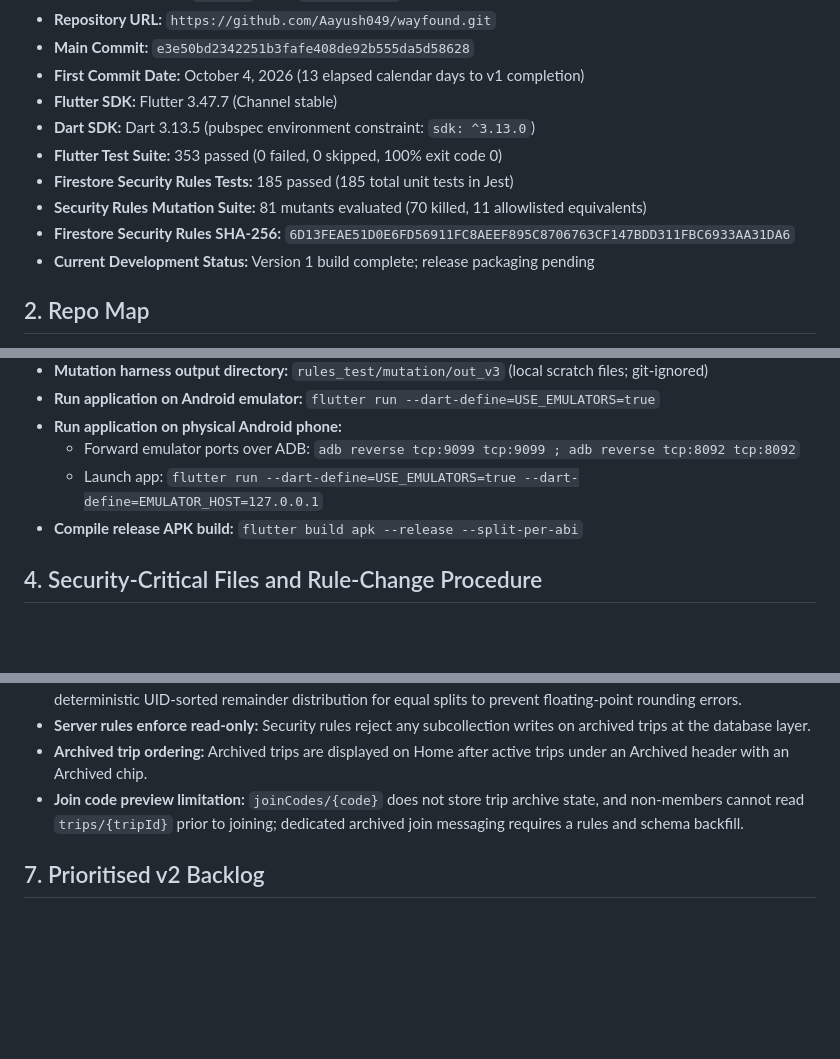
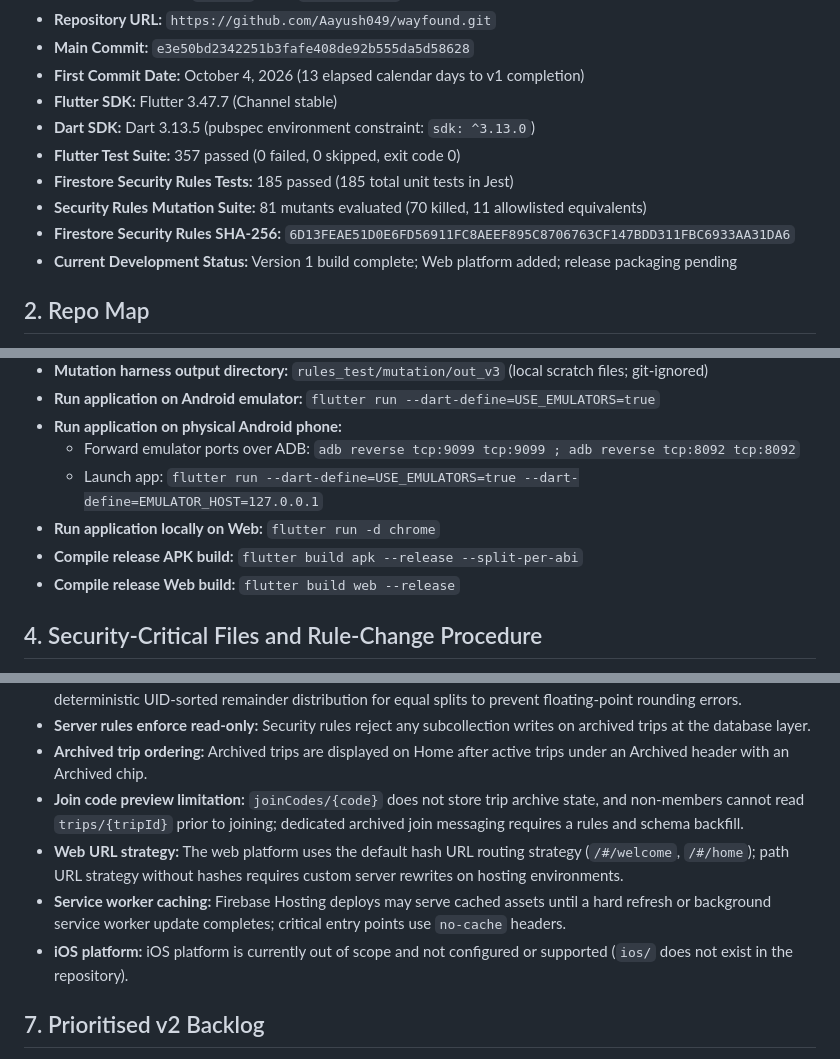
Before and after one commit to Aayush049/wayfound, a Markdown page: docs/version_1/v2_starting_point.md, 3 parts joined by grey strips. Drawn GitHub-style; blank space fills up the shorter version.

```diff
--- a/docs/version_1/v2_starting_point.md
+++ b/docs/version_1/v2_starting_point.md
@@ -9,11 +9,11 @@
 - **First Commit Date:** October 4, 2026 (13 elapsed calendar days to v1 completion)
 - **Flutter SDK:** Flutter 3.47.7 (Channel stable)
 - **Dart SDK:** Dart 3.13.5 (pubspec environment constraint: `sdk: ^3.13.0`)
-- **Flutter Test Suite:** 353 passed (0 failed, 0 skipped, 100% exit code 0)
+- **Flutter Test Suite:** 357 passed (0 failed, 0 skipped, exit code 0)
 - **Firestore Security Rules Tests:** 185 passed (185 total unit tests in Jest)
 - **Security Rules Mutation Suite:** 81 mutants evaluated (70 killed, 11 allowlisted equivalents)
 - **Firestore Security Rules SHA-256:** `6D13FEAE51D0E6FD56911FC8AEEF895C8706763CF147BDD311FBC6933AA31DA6`
-- **Current Development Status:** Version 1 build complete; release packaging pending
+- **Current Development Status:** Version 1 build complete; Web platform added; release packaging pending
 
 ## 2. Repo Map
 - `android/`: Native Android platform Gradle project, manifest definitions, and app icons
@@ -60,7 +61,9 @@
 - **Run application on physical Android phone:**
   - Forward emulator ports over ADB: `adb reverse tcp:9099 tcp:9099 ; adb reverse tcp:8092 tcp:8092`
   - Launch app: `flutter run --dart-define=USE_EMULATORS=true --dart-define=EMULATOR_HOST=127.0.0.1`
+- **Run application locally on Web:** `flutter run -d chrome`
 - **Compile release APK build:** `flutter build apk --release --split-per-abi`
+- **Compile release Web build:** `flutter build web --release`
 
 ## 4. Security-Critical Files and Rule-Change Procedure
 - **Security-critical files:** `firestore.rules`, `rules_test/firestore_rules.test.js`, `rules_test/mutation/mutants.json`, `rules_test/mutation/equivalent.json`, `rules_test/mutation/harness_v3.js`
@@ -88,6 +91,9 @@
 - **Server rules enforce read-only:** Security rules reject any subcollection writes on archived trips at the database layer.
 - **Archived trip ordering:** Archived trips are displayed on Home after active trips under an Archived header with an Archived chip.
 - **Join code preview limitation:** `joinCodes/{code}` does not store trip archive state, and non-members cannot read `trips/{tripId}` prior to joining; dedicated archived join messaging requires a rules and schema backfill.
+- **Web URL strategy:** The web platform uses the default hash URL routing strategy (`/#/welcome`, `/#/home`); path URL strategy without hashes requires custom server rewrites on hosting environments.
+- **Service worker caching:** Firebase Hosting deploys may serve cached assets until a hard refresh or background service worker update completes; critical entry points use `no-cache` headers.
+- **iOS platform:** iOS platform is currently out of scope and not configured or supported (`ios/` does not exist in the repository).
 
 ## 7. Prioritised v2 Backlog
 1. **Dedicated archived join message:** Add `archived` field to `joinCodes` documents and backfill existing codes to allow join preview to show specific archived notices without permission errors.
```
Also changed, not shown: other parts of docs/version_1/v2_starting_point.md (+1 -0 lines), README.md (+46 -3 lines), docs/version_1/wayfound_v1_working_report.md (+20 -3 lines).
